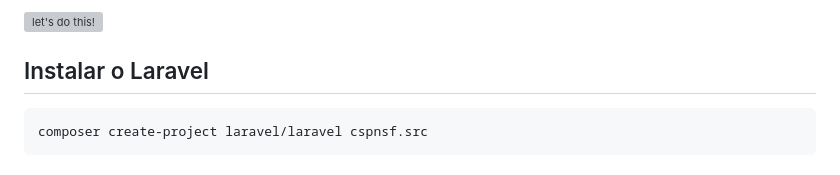
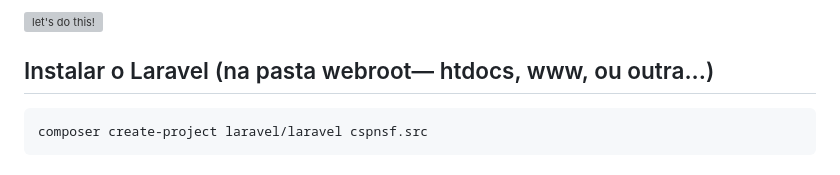
Before and after one commit to am-smm/CSPNSF, a Markdown page: material/notas.md, the part around the change. GitHub-like rendering; grey boxes are pictures that could not be loaded.

````diff
--- a/material/notas.md
+++ b/material/notas.md
@@ -10,7 +10,7 @@
 ![let's do this!](https://www.idlememe.com/wp-content/uploads/2021/10/lets-do-this-meme-idlememe-7-300x249.jpg)
 
 
-## Instalar o Laravel
+## Instalar o Laravel (na pasta webroot— htdocs, www, ou outra...)
 ```
 composer create-project laravel/laravel cspnsf.src
 ```
````
